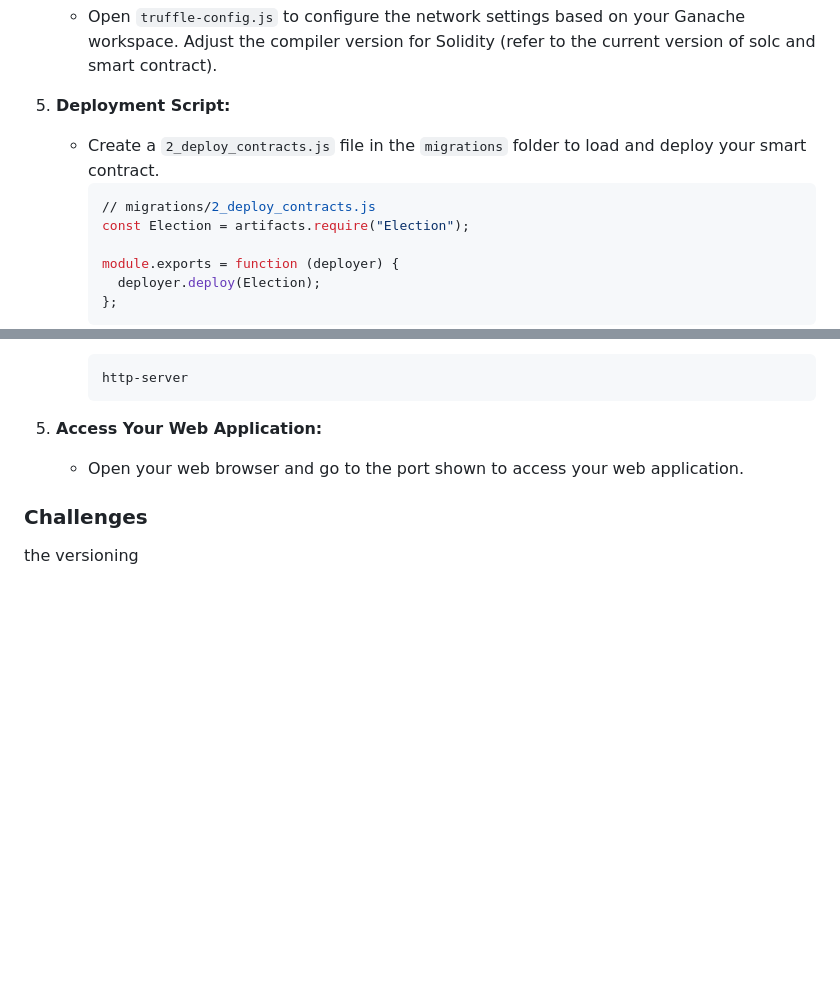
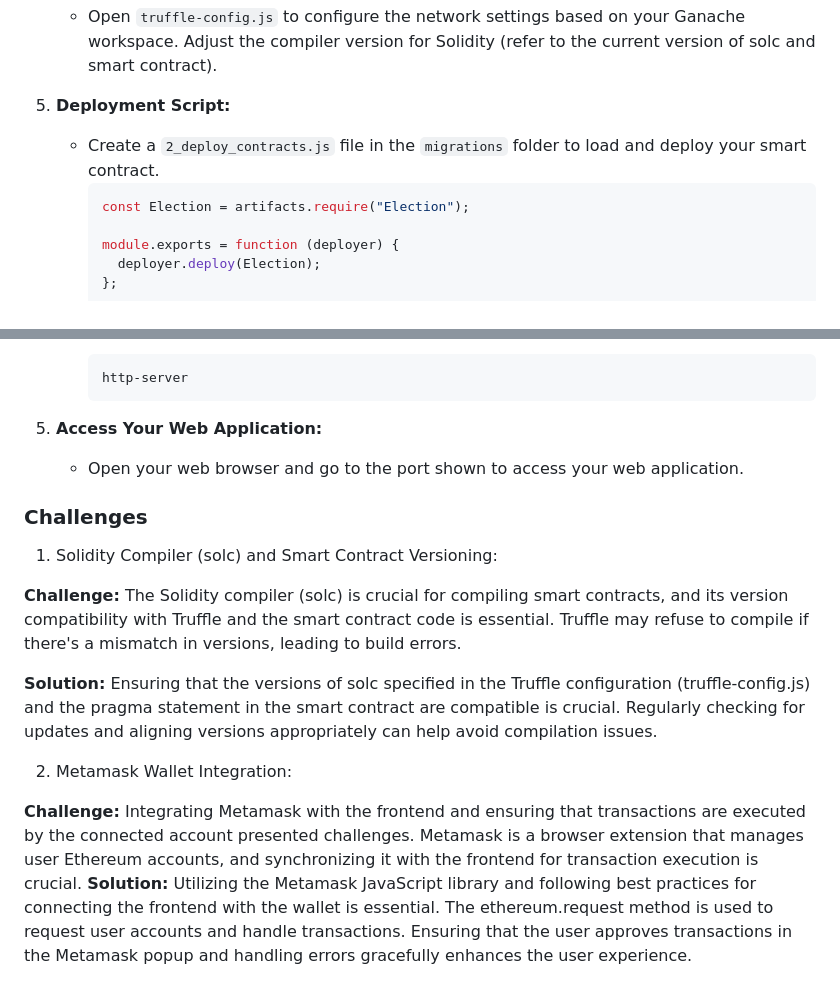
Before and after one commit to alyakamran/voting-dApp, a Markdown page: README.md, 2 parts joined by grey strips. Rendered like a GitHub page; blank space fills up the shorter version.

````diff
--- a/README.md
+++ b/README.md
@@ -128,7 +128,6 @@ The use case diagram for the voting dApp outlines the key features and functiona
 5. **Deployment Script:**
    - Create a `2_deploy_contracts.js` file in the `migrations` folder to load and deploy your smart contract.
      ```bash
-     // migrations/2_deploy_contracts.js
      const Election = artifacts.require("Election");
 
      module.exports = function (deployer) {
@@ -184,4 +183,13 @@ The use case diagram for the voting dApp outlines the key features and functiona
 
 ### Challenges
 
- the versioning
+1. Solidity Compiler (solc) and Smart Contract Versioning:
+
+**Challenge:** The Solidity compiler (solc) is crucial for compiling smart contracts, and its version compatibility with Truffle and the smart contract code is essential. Truffle may refuse to compile if there's a mismatch in versions, leading to build errors.
+
+**Solution:** Ensuring that the versions of solc specified in the Truffle configuration (truffle-config.js) and the pragma statement in the smart contract are compatible is crucial. Regularly checking for updates and aligning versions appropriately can help avoid compilation issues.
+
+2. Metamask Wallet Integration:
+
+**Challenge:** Integrating Metamask with the frontend and ensuring that transactions are executed by the connected account presented challenges. Metamask is a browser extension that manages user Ethereum accounts, and synchronizing it with the frontend for transaction execution is crucial.
+**Solution:** Utilizing the Metamask JavaScript library and following best practices for connecting the frontend with the wallet is essential. The ethereum.request method is used to request user accounts and handle transactions. Ensuring that the user approves transactions in the Metamask popup and handling errors gracefully enhances the user experience.
````
